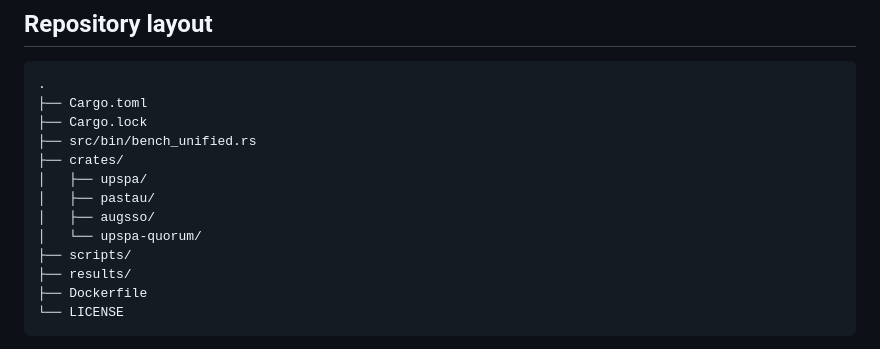
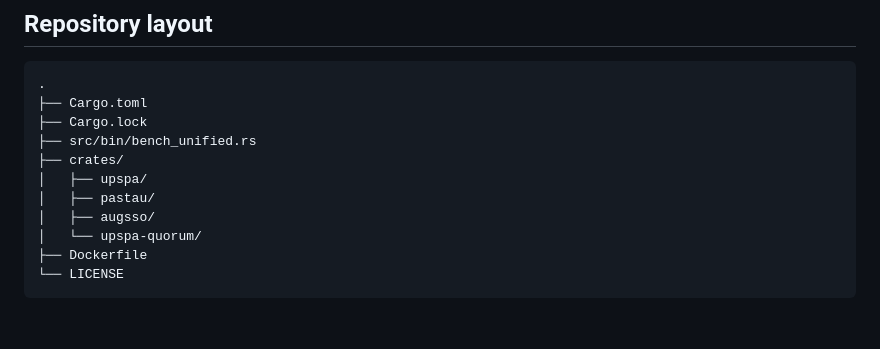
Before and after one commit to rezasaadi/Threshold-Password-Authentication-Protocols, a Markdown page: README.md, the part around the change. Rendered like a GitHub page; blank space fills up the shorter version.

Commit message:
repo tree is updated in the README file.

````diff
--- a/README.md
+++ b/README.md
@@ -285,8 +285,6 @@ docker run --rm \
 │   ├── pastau/
 │   ├── augsso/
 │   └── upspa-quorum/
-├── scripts/
-├── results/
 ├── Dockerfile
 └── LICENSE
 ```
````
